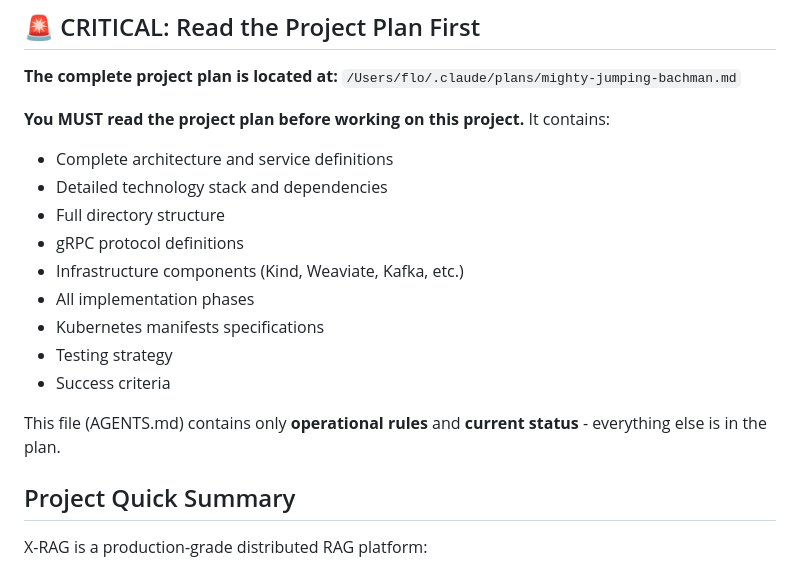
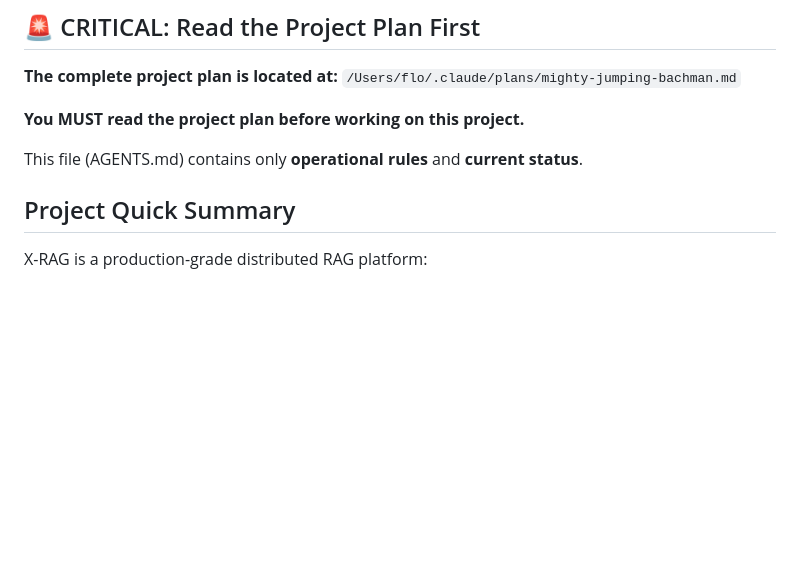
Before and after one commit to florianbuetow/x-rag, a Markdown page: AGENTS.md, the part around the change. Drawn GitHub-style; blank space fills up the shorter version.

Commit message:
docs: remove redundant project plan contents list from AGENTS.md

```diff
--- a/AGENTS.md
+++ b/AGENTS.md
@@ -5,18 +5,9 @@
 **The complete project plan is located at:**
 `/Users/flo/.claude/plans/mighty-jumping-bachman.md`
 
-**You MUST read the project plan before working on this project.** It contains:
-- Complete architecture and service definitions
-- Detailed technology stack and dependencies
-- Full directory structure
-- gRPC protocol definitions
-- Infrastructure components (Kind, Weaviate, Kafka, etc.)
-- All implementation phases
-- Kubernetes manifests specifications
-- Testing strategy
-- Success criteria
+**You MUST read the project plan before working on this project.**
 
-This file (AGENTS.md) contains only **operational rules** and **current status** - everything else is in the plan.
+This file (AGENTS.md) contains only **operational rules** and **current status**.
 
 ## Project Quick Summary
 
```
